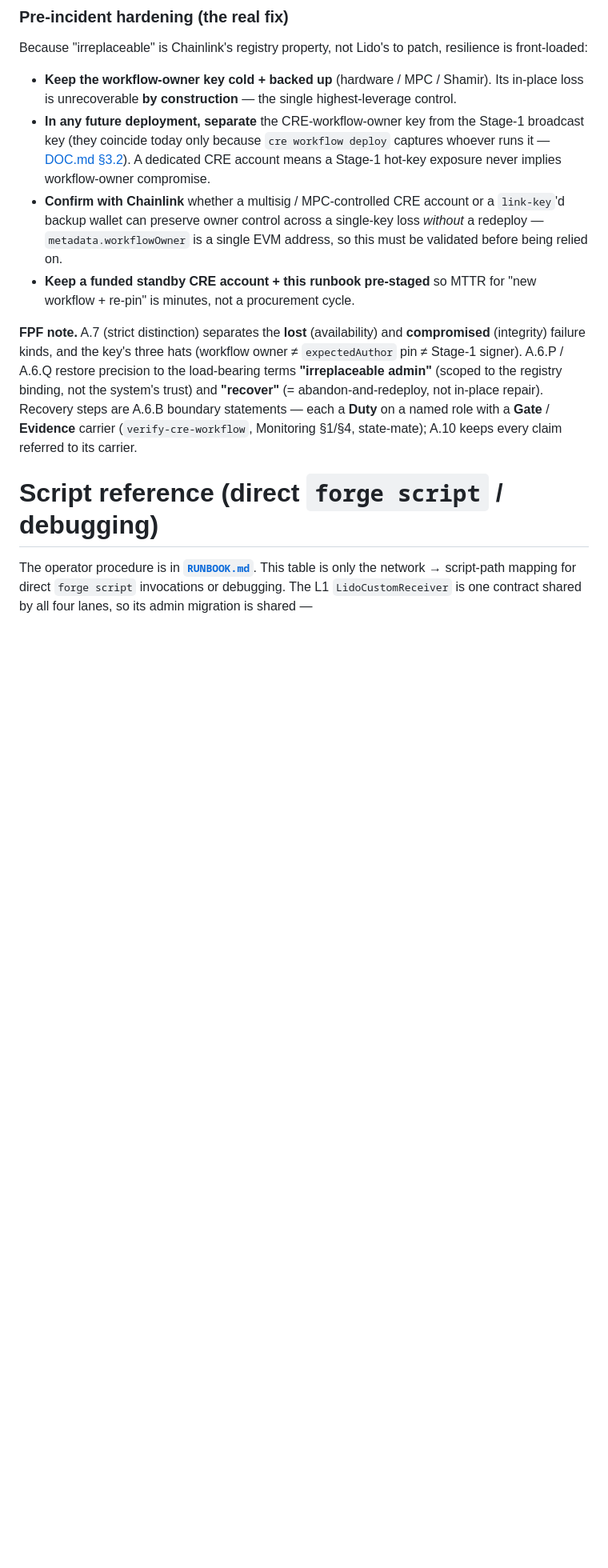
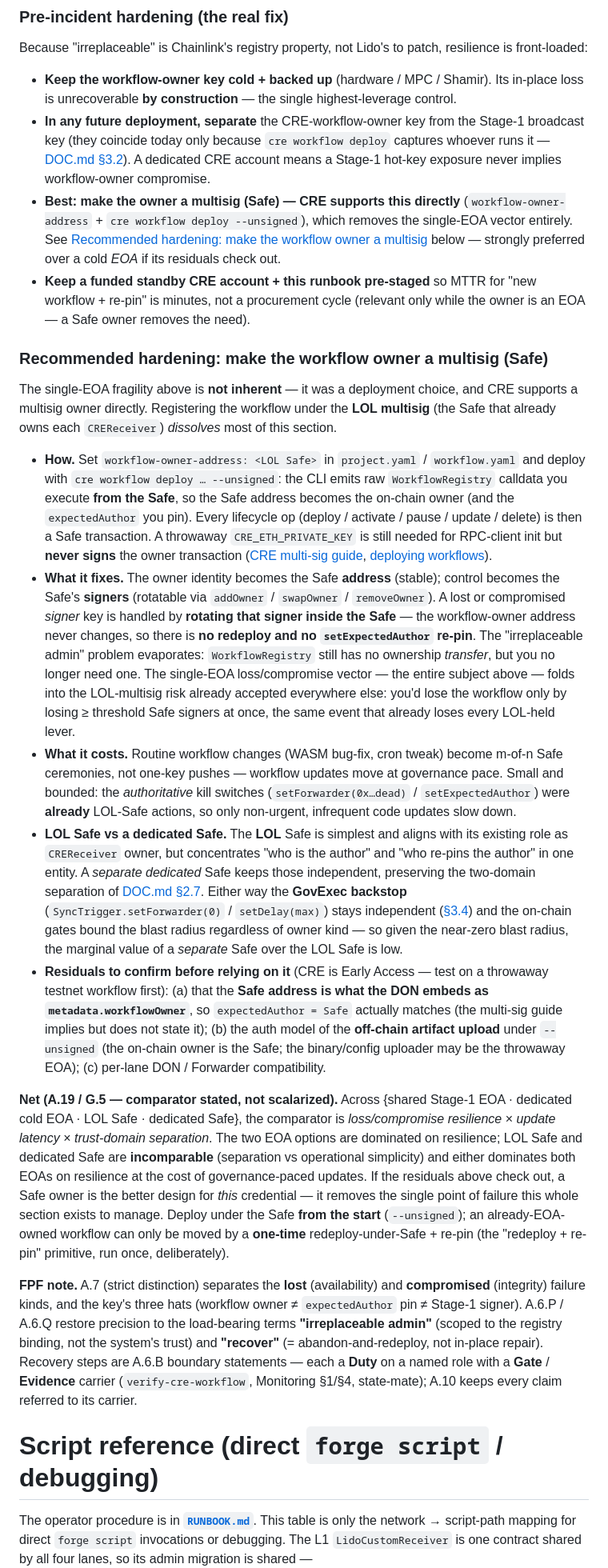
Before and after one commit to lidofinance/l2-direct-staking, a Markdown page: README.md, the part around the change. Shown at 80% size. Drawn GitHub-style; blank space fills up the shorter version.

Commit message:
doc: add multisig-owned CRE workflow option

```diff
--- a/README.md
+++ b/README.md
@@ -758,8 +758,20 @@ Because "irreplaceable" is Chainlink's registry property, not Lido's to patch, r
 
 - **Keep the workflow-owner key cold + backed up** (hardware / MPC / Shamir). Its in-place loss is unrecoverable **by construction** — the single highest-leverage control.
 - **In any future deployment, separate** the CRE-workflow-owner key from the Stage-1 broadcast key (they coincide today only because `cre workflow deploy` captures whoever runs it — [DOC.md §3.2](DOC.md#32-owners--actors-and-what-they-hold)). A dedicated CRE account means a Stage-1 hot-key exposure never implies workflow-owner compromise.
-- **Confirm with Chainlink** whether a multisig / MPC-controlled CRE account or a `link-key`'d backup wallet can preserve owner control across a single-key loss *without* a redeploy — `metadata.workflowOwner` is a single EVM address, so this must be validated before being relied on.
-- **Keep a funded standby CRE account + this runbook pre-staged** so MTTR for "new workflow + re-pin" is minutes, not a procurement cycle.
+- **Best: make the owner a multisig (Safe) — CRE supports this directly** (`workflow-owner-address` + `cre workflow deploy --unsigned`), which removes the single-EOA vector entirely. See [Recommended hardening: make the workflow owner a multisig](#recommended-hardening-make-the-workflow-owner-a-multisig-safe) below — strongly preferred over a cold *EOA* if its residuals check out.
+- **Keep a funded standby CRE account + this runbook pre-staged** so MTTR for "new workflow + re-pin" is minutes, not a procurement cycle (relevant only while the owner is an EOA — a Safe owner removes the need).
+
+### Recommended hardening: make the workflow owner a multisig (Safe)
+
+The single-EOA fragility above is **not inherent** — it was a deployment choice, and CRE supports a multisig owner directly. Registering the workflow under the **LOL multisig** (the Safe that already owns each `CREReceiver`) *dissolves* most of this section.
+
+- **How.** Set `workflow-owner-address: <LOL Safe>` in `project.yaml` / `workflow.yaml` and deploy with `cre workflow deploy … --unsigned`: the CLI emits raw `WorkflowRegistry` calldata you execute **from the Safe**, so the Safe address becomes the on-chain owner (and the `expectedAuthor` you pin). Every lifecycle op (deploy / activate / pause / update / delete) is then a Safe transaction. A throwaway `CRE_ETH_PRIVATE_KEY` is still needed for RPC-client init but **never signs** the owner transaction ([CRE multi-sig guide](https://docs.chain.link/cre/guides/operations/using-multisig-wallets), [deploying workflows](https://docs.chain.link/cre/guides/operations/deploying-workflows)).
+- **What it fixes.** The owner identity becomes the Safe **address** (stable); control becomes the Safe's **signers** (rotatable via `addOwner` / `swapOwner` / `removeOwner`). A lost or compromised *signer* key is handled by **rotating that signer inside the Safe** — the workflow-owner address never changes, so there is **no redeploy and no `setExpectedAuthor` re-pin**. The "irreplaceable admin" problem evaporates: `WorkflowRegistry` still has no ownership *transfer*, but you no longer need one. The single-EOA loss/compromise vector — the entire subject above — folds into the LOL-multisig risk already accepted everywhere else: you'd lose the workflow only by losing ≥ threshold Safe signers at once, the same event that already loses every LOL-held lever.
+- **What it costs.** Routine workflow changes (WASM bug-fix, cron tweak) become m-of-n Safe ceremonies, not one-key pushes — workflow updates move at governance pace. Small and bounded: the *authoritative* kill switches (`setForwarder(0x…dead)` / `setExpectedAuthor`) were **already** LOL-Safe actions, so only non-urgent, infrequent code updates slow down.
+- **LOL Safe vs a dedicated Safe.** The **LOL** Safe is simplest and aligns with its existing role as `CREReceiver` owner, but concentrates "who is the author" and "who re-pins the author" in one entity. A *separate dedicated* Safe keeps those independent, preserving the two-domain separation of [DOC.md §2.7](DOC.md#27-why-synctrigger-and-crereceiver-are-two-contracts-not-one). Either way the **GovExec backstop** (`SyncTrigger.setForwarder(0)` / `setDelay(max)`) stays independent ([§3.4](DOC.md#34-what-the-project-still-controls-if-chainlink-misbehaves)) and the on-chain gates bound the blast radius regardless of owner kind — so given the near-zero blast radius, the marginal value of a *separate* Safe over the LOL Safe is low.
+- **Residuals to confirm before relying on it** (CRE is Early Access — test on a throwaway testnet workflow first): (a) that the **Safe address is what the DON embeds as `metadata.workflowOwner`**, so `expectedAuthor = Safe` actually matches (the multi-sig guide implies but does not state it); (b) the auth model of the **off-chain artifact upload** under `--unsigned` (the on-chain owner is the Safe; the binary/config uploader may be the throwaway EOA); (c) per-lane DON / Forwarder compatibility.
+
+**Net (A.19 / G.5 — comparator stated, not scalarized).** Across {shared Stage-1 EOA · dedicated cold EOA · LOL Safe · dedicated Safe}, the comparator is *loss/compromise resilience* × *update latency* × *trust-domain separation*. The two EOA options are dominated on resilience; LOL Safe and dedicated Safe are **incomparable** (separation vs operational simplicity) and either dominates both EOAs on resilience at the cost of governance-paced updates. If the residuals above check out, a Safe owner is the better design for *this* credential — it removes the single point of failure this whole section exists to manage. Deploy under the Safe **from the start** (`--unsigned`); an already-EOA-owned workflow can only be moved by a **one-time** redeploy-under-Safe + re-pin (the "redeploy + re-pin" primitive, run once, deliberately).
 
 **FPF note.** A.7 (strict distinction) separates the **lost** (availability) and **compromised** (integrity) failure kinds, and the key's three hats (workflow owner ≠ `expectedAuthor` pin ≠ Stage-1 signer). A.6.P / A.6.Q restore precision to the load-bearing terms **"irreplaceable admin"** (scoped to the registry binding, not the system's trust) and **"recover"** (= abandon-and-redeploy, not in-place repair). Recovery steps are A.6.B boundary statements — each a **Duty** on a named role with a **Gate** / **Evidence** carrier (`verify-cre-workflow`, Monitoring §1/§4, state-mate); A.10 keeps every claim referred to its carrier.
 
```
Also changed, not shown: DOC.md (+15 -9 lines).
